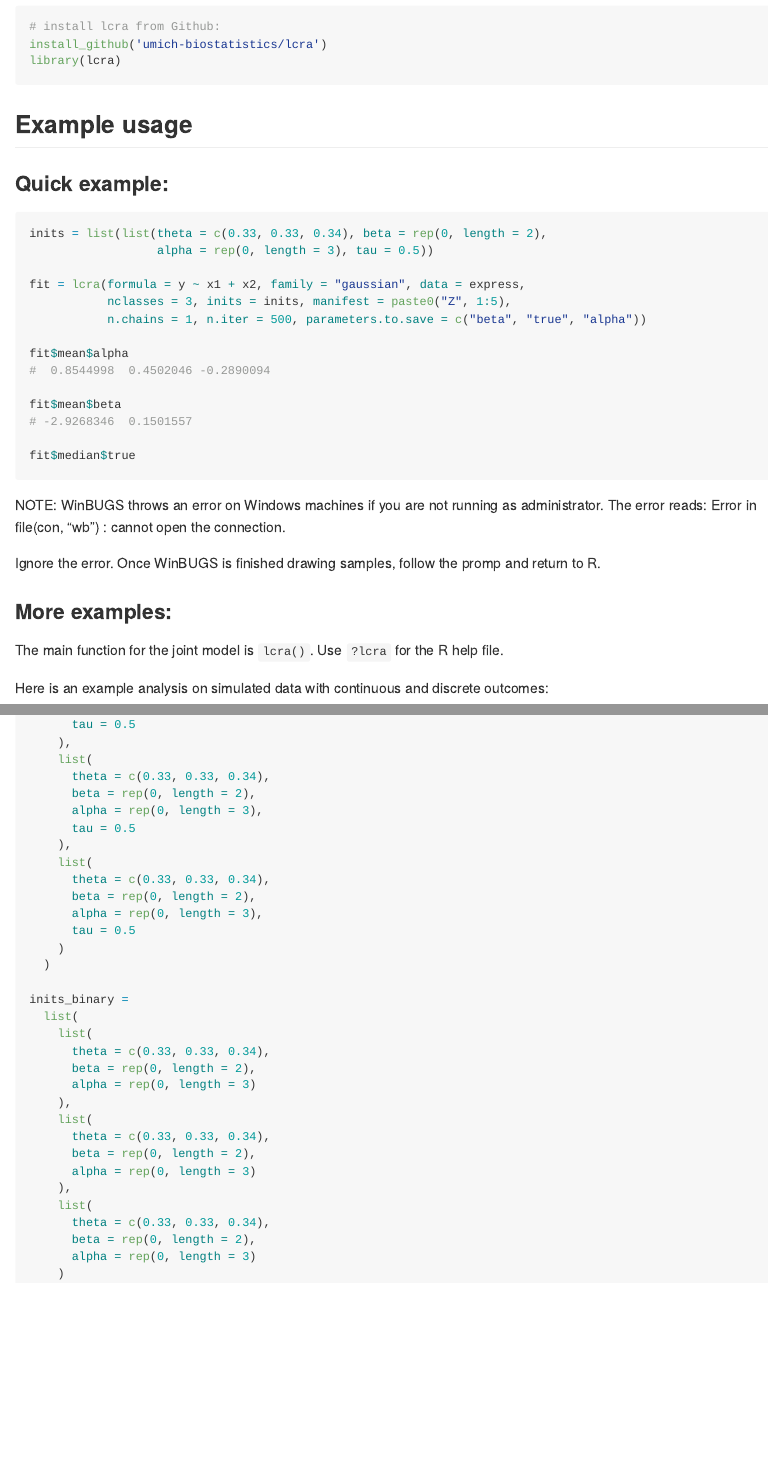
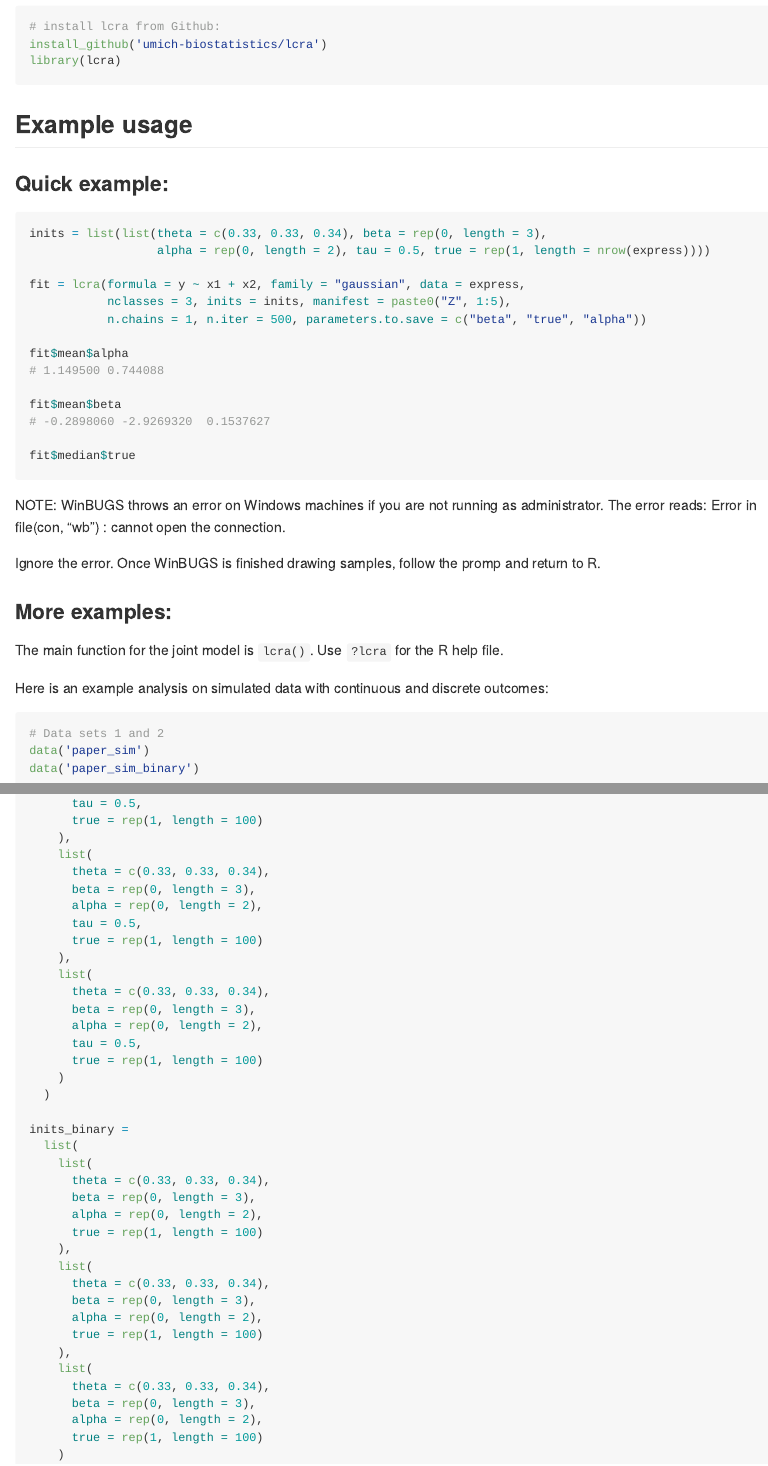
Before and after one commit to umich-biostatistics/lca, an R Markdown document (README.Rmd): the page in a window 1100 px wide, from 1030 px down, and a second part further down, joined at a grey line. The pictures show the output file README.md that the author committed with the source, drawn offline in the style of GitHub; badge pictures from the web are left out.

Commit message:
updated readme with new examples, parameterization

````diff
--- a/README.Rmd
+++ b/README.Rmd
@@ -55,18 +55,18 @@ library(lcra)
 ### Quick example:
 
 ```{r, eval = FALSE}
-inits = list(list(theta = c(0.33, 0.33, 0.34), beta = rep(0, length = 2),
-                  alpha = rep(0, length = 3), tau = 0.5))
+inits = list(list(theta = c(0.33, 0.33, 0.34), beta = rep(0, length = 3),
+                  alpha = rep(0, length = 2), tau = 0.5, true = rep(1, length = nrow(express))))
 
 fit = lcra(formula = y ~ x1 + x2, family = "gaussian", data = express,
            nclasses = 3, inits = inits, manifest = paste0("Z", 1:5),
            n.chains = 1, n.iter = 500, parameters.to.save = c("beta", "true", "alpha"))
 
 fit$mean$alpha
-#  0.8544998  0.4502046 -0.2890094
+# 1.149500 0.744088
 
 fit$mean$beta
-# -2.9268346  0.1501557
+# -0.2898060 -2.9269320  0.1537627
 
 fit$median$true
 ```
@@ -82,6 +82,7 @@ The main function for the joint model is `lcra()`. Use `?lcra` for the R help fi
 Here is an example analysis on simulated data with continuous and discrete outcomes:
 
 ```{r, eval = FALSE}
+# Data sets 1 and 2
 data('paper_sim')
 data('paper_sim_binary')
 
@@ -95 +93,0 @@ inits =
-      tau = 0.5
@@ -96,15 +96,19 @@ inits =
+      tau = 0.5,
+      true = rep(1, length = 100)
     ),
     list(
       theta = c(0.33, 0.33, 0.34),
-      beta = rep(0, length = 2),
-      alpha = rep(0, length = 3),
-      tau = 0.5
+      beta = rep(0, length = 3),
+      alpha = rep(0, length = 2),
+      tau = 0.5,
+      true = rep(1, length = 100)
     ),
     list(
       theta = c(0.33, 0.33, 0.34),
-      beta = rep(0, length = 2),
-      alpha = rep(0, length = 3),
-      tau = 0.5
+      beta = rep(0, length = 3),
+      alpha = rep(0, length = 2),
+      tau = 0.5,
+      true = rep(1, length = 100)
     )
   )
 
@@ -112,18 +116,21 @@ inits_binary =
   list(
     list(
       theta = c(0.33, 0.33, 0.34),
-      beta = rep(0, length = 2),
-      alpha = rep(0, length = 3)
+      beta = rep(0, length = 3),
+      alpha = rep(0, length = 2),
+      true = rep(1, length = 100)
     ),
     list(
       theta = c(0.33, 0.33, 0.34),
-      beta = rep(0, length = 2),
-      alpha = rep(0, length = 3)
+      beta = rep(0, length = 3),
+      alpha = rep(0, length = 2),
+      true = rep(1, length = 100)
     ),
     list(
       theta = c(0.33, 0.33, 0.34),
-      beta = rep(0, length = 2),
-      alpha = rep(0, length = 3)
+      beta = rep(0, length = 3),
+      alpha = rep(0, length = 2),
+      true = rep(1, length = 100)
     )
   )
 
````
Also changed, not shown: README.md, README.Rmd (4 more changed lines).
